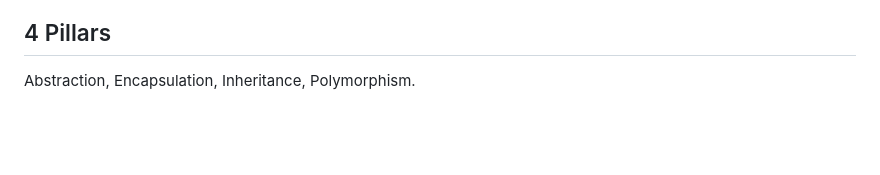
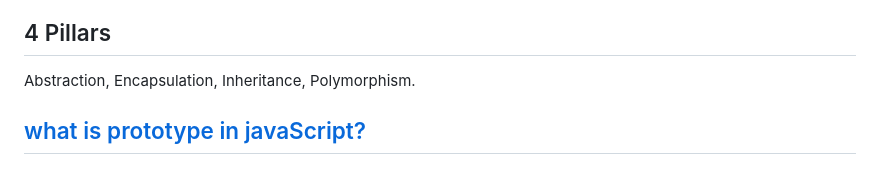
Before and after one commit to Nikhil12894/js-practice, a Markdown page: 10_classes_and_opp/readme.md, the part around the change. GitHub-like rendering; blank space fills up the shorter version.

Commit message:
prototype notes

```diff
--- a/10_classes_and_opp/readme.md
+++ b/10_classes_and_opp/readme.md
@@ -142,3 +142,5 @@ Objects are fundamental data structures used to store and manipulate data. They
 ## 4 Pillars
 
 Abstraction, Encapsulation, Inheritance, Polymorphism.
+
+## [what is prototype in javaScript?](prototype.md)
```
Also changed, not shown: 10_classes_and_opp/prototype.md (added, +58 -0 lines).
